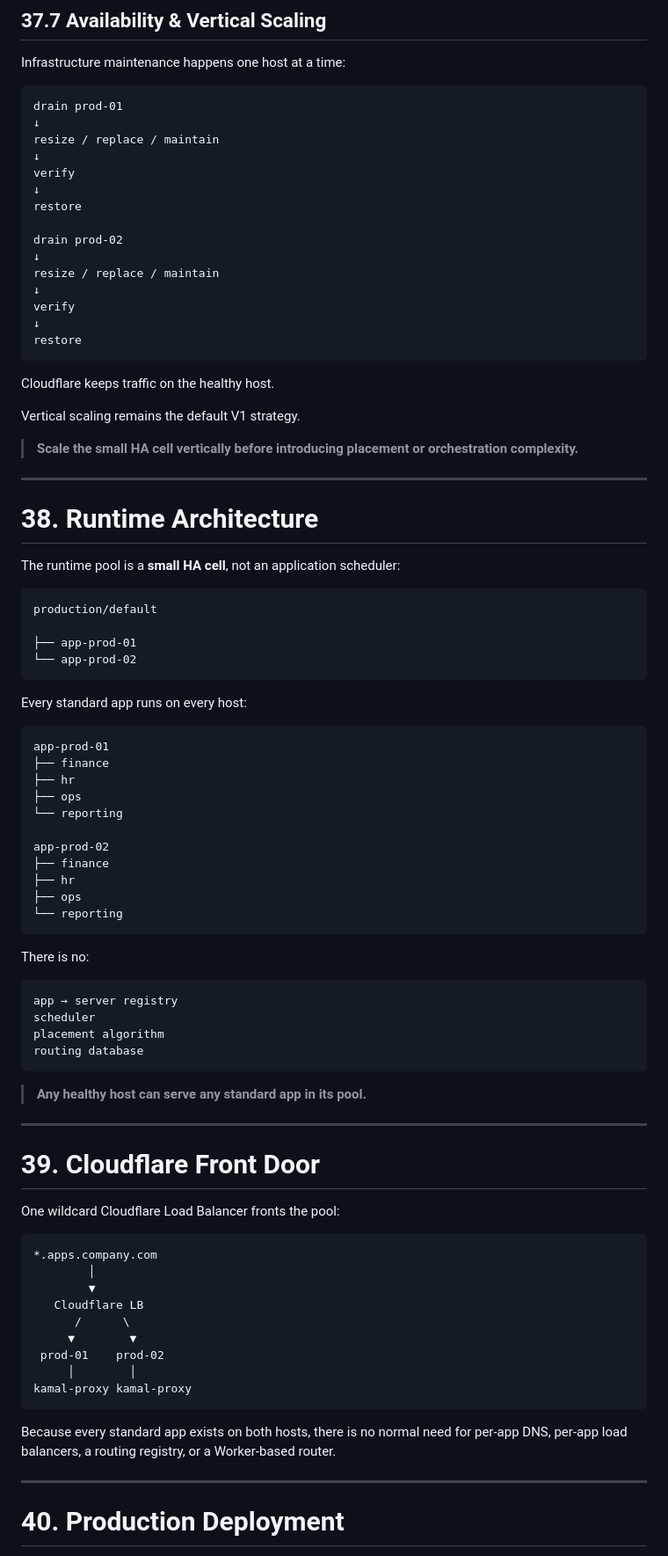
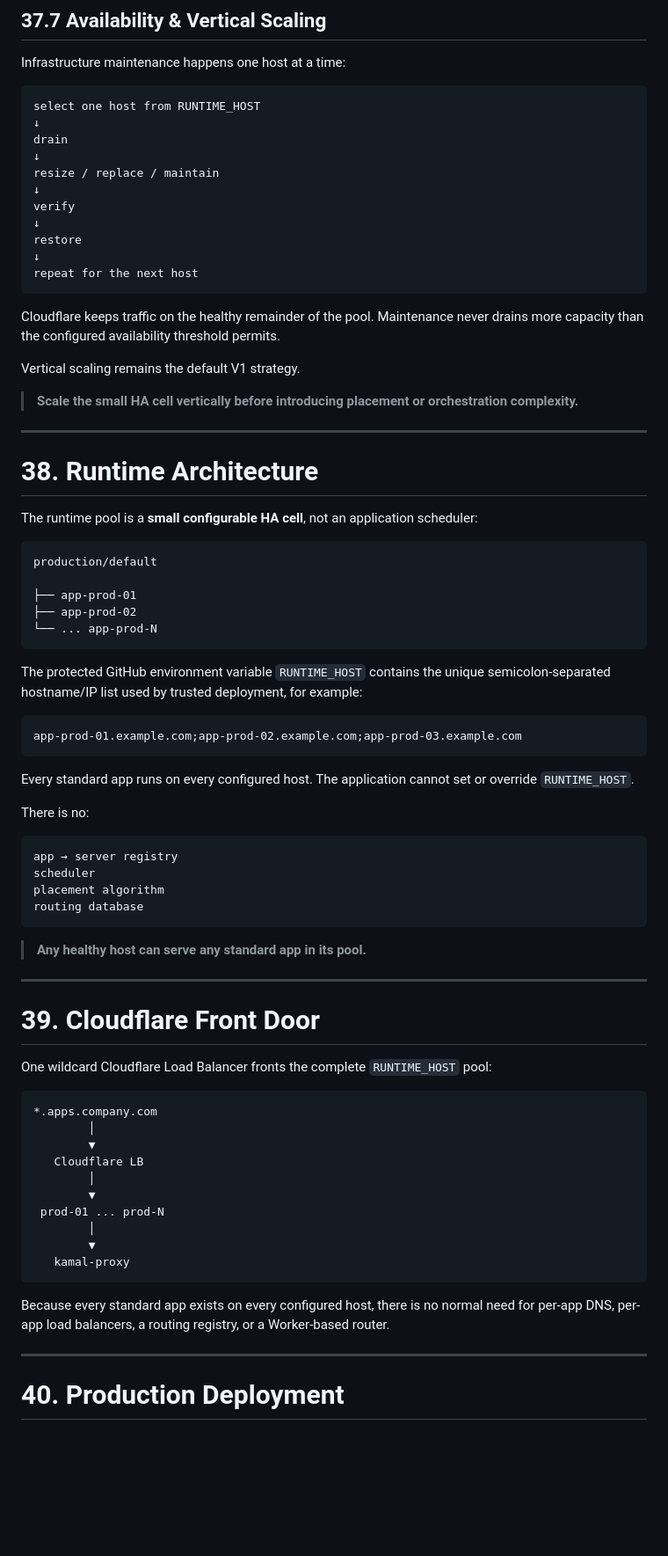
Before and after one commit to 8monkey-ai/monkeyOS, a Markdown page: README.md, the part around one of its changes. Shown at 88% size. Rendered like a GitHub page; blank space fills up the shorter version.

Commit message:
docs: refine UI, runtime, tooling, and ARM64 contracts

````diff
--- a/README.md
+++ b/README.md
@@ -1654,24 +1667,20 @@ A normal app deployment never executes CloudFormation, Bicep, or other infrastru
 Infrastructure maintenance happens one host at a time:
 
 ```text
-drain prod-01
+select one host from RUNTIME_HOST
+↓
+drain
 ↓
 resize / replace / maintain
 ↓
 verify
 ↓
 restore
-
-drain prod-02
-↓
-resize / replace / maintain
-↓
-verify
-↓
-restore
-```
-
-Cloudflare keeps traffic on the healthy host.
+↓
+repeat for the next host
+```
+
+Cloudflare keeps traffic on the healthy remainder of the pool. Maintenance never drains more capacity than the configured availability threshold permits.
 
 Vertical scaling remains the default V1 strategy.
 
@@ -1681,30 +1690,23 @@ Vertical scaling remains the default V1 strategy.
 
 # 38. Runtime Architecture
 
-The runtime pool is a **small HA cell**, not an application scheduler:
+The runtime pool is a **small configurable HA cell**, not an application scheduler:
 
 ```text
 production/default
 
 ├── app-prod-01
-└── app-prod-02
-```
-
-Every standard app runs on every host:
-
-```text
-app-prod-01
-├── finance
-├── hr
-├── ops
-└── reporting
-
-app-prod-02
-├── finance
-├── hr
-├── ops
-└── reporting
-```
+├── app-prod-02
+└── ... app-prod-N
+```
+
+The protected GitHub environment variable `RUNTIME_HOST` contains the unique semicolon-separated hostname/IP list used by trusted deployment, for example:
+
+```text
+app-prod-01.example.com;app-prod-02.example.com;app-prod-03.example.com
+```
+
+Every standard app runs on every configured host. The application cannot set or override `RUNTIME_HOST`.
 
 There is no:
 
@@ -1721,21 +1723,22 @@ routing database
 
 # 39. Cloudflare Front Door
 
-One wildcard Cloudflare Load Balancer fronts the pool:
+One wildcard Cloudflare Load Balancer fronts the complete `RUNTIME_HOST` pool:
 
 ```text
 *.apps.company.com
         │
         ▼
    Cloudflare LB
-      /      \
-     ▼        ▼
- prod-01    prod-02
-     │        │
-kamal-proxy kamal-proxy
-```
-
-Because every standard app exists on both hosts, there is no normal need for per-app DNS, per-app load balancers, a routing registry, or a Worker-based router.
+        │
+        ▼
+ prod-01 ... prod-N
+        │
+        ▼
+   kamal-proxy
+```
+
+Because every standard app exists on every configured host, there is no normal need for per-app DNS, per-app load balancers, a routing registry, or a Worker-based router.
 
 ---
 
````
Also changed, not shown: other parts of README.md (+60 -39 lines).
